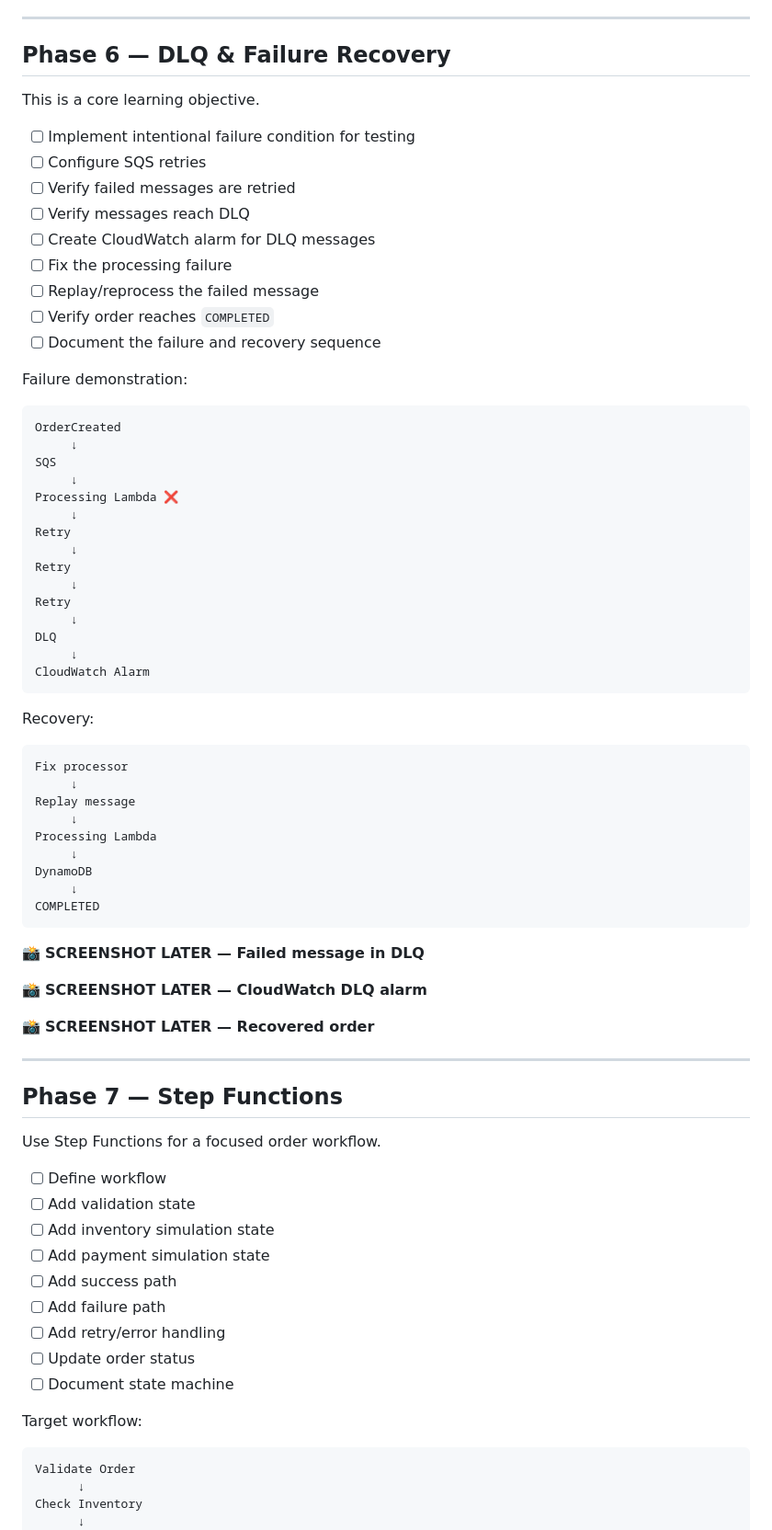
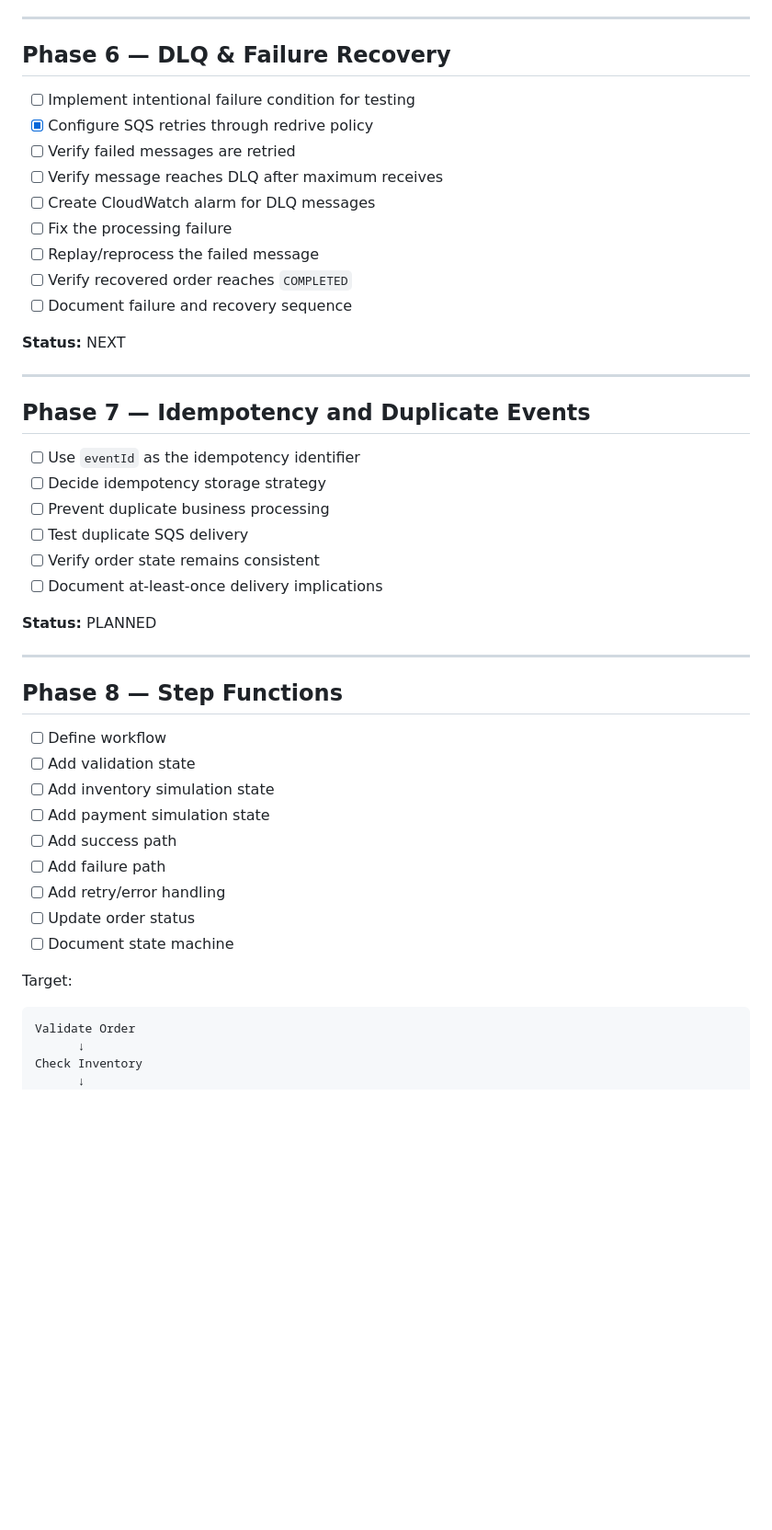
Before and after one commit to Keval099/Event-Driven-Order-Platform, a Markdown page: Docs/Event-Driven-Order-Platform-backlog-updated.md, the part around one of its changes. Shown at 92% size. Rendered like a GitHub page; blank space fills up the shorter version.

````diff
--- a/Docs/Event-Driven-Order-Platform-backlog-updated.md
+++ b/Docs/Event-Driven-Order-Platform-backlog-updated.md
@@ -198,63 +169,34 @@ DynamoDB
 
 ## Phase 6 — DLQ & Failure Recovery
 
-This is a core learning objective.
-
 - [ ] Implement intentional failure condition for testing
-- [ ] Configure SQS retries
+- [x] Configure SQS retries through redrive policy
 - [ ] Verify failed messages are retried
-- [ ] Verify messages reach DLQ
+- [ ] Verify message reaches DLQ after maximum receives
 - [ ] Create CloudWatch alarm for DLQ messages
 - [ ] Fix the processing failure
 - [ ] Replay/reprocess the failed message
-- [ ] Verify order reaches `COMPLETED`
-- [ ] Document the failure and recovery sequence
+- [ ] Verify recovered order reaches `COMPLETED`
+- [ ] Document failure and recovery sequence
 
-Failure demonstration:
-
-```text
-OrderCreated
-     ↓
-SQS
-     ↓
-Processing Lambda ❌
-     ↓
-Retry
-     ↓
-Retry
-     ↓
-Retry
-     ↓
-DLQ
-     ↓
-CloudWatch Alarm
-```
-
-Recovery:
-
-```text
-Fix processor
-     ↓
-Replay message
-     ↓
-Processing Lambda
-     ↓
-DynamoDB
-     ↓
-COMPLETED
-```
-
-📸 **SCREENSHOT LATER — Failed message in DLQ**
-
-📸 **SCREENSHOT LATER — CloudWatch DLQ alarm**
-
-📸 **SCREENSHOT LATER — Recovered order**
+**Status:** NEXT
 
 ---
 
-## Phase 7 — Step Functions
+## Phase 7 — Idempotency and Duplicate Events
 
-Use Step Functions for a focused order workflow.
+- [ ] Use `eventId` as the idempotency identifier
+- [ ] Decide idempotency storage strategy
+- [ ] Prevent duplicate business processing
+- [ ] Test duplicate SQS delivery
+- [ ] Verify order state remains consistent
+- [ ] Document at-least-once delivery implications
+
+**Status:** PLANNED
+
+---
+
+## Phase 8 — Step Functions
 
 - [ ] Define workflow
 - [ ] Add validation state
@@ -266,7 +208,7 @@ Use Step Functions for a focused order workflow.
 - [ ] Update order status
 - [ ] Document state machine
 
-Target workflow:
+Target:
 
 ```text
 Validate Order
````
Also changed, not shown: other parts of Docs/Event-Driven-Order-Platform-backlog-updated.md (+118 -205 lines), Event-Driven-Order-Platform-README-updated.md (+159 -121 lines).
